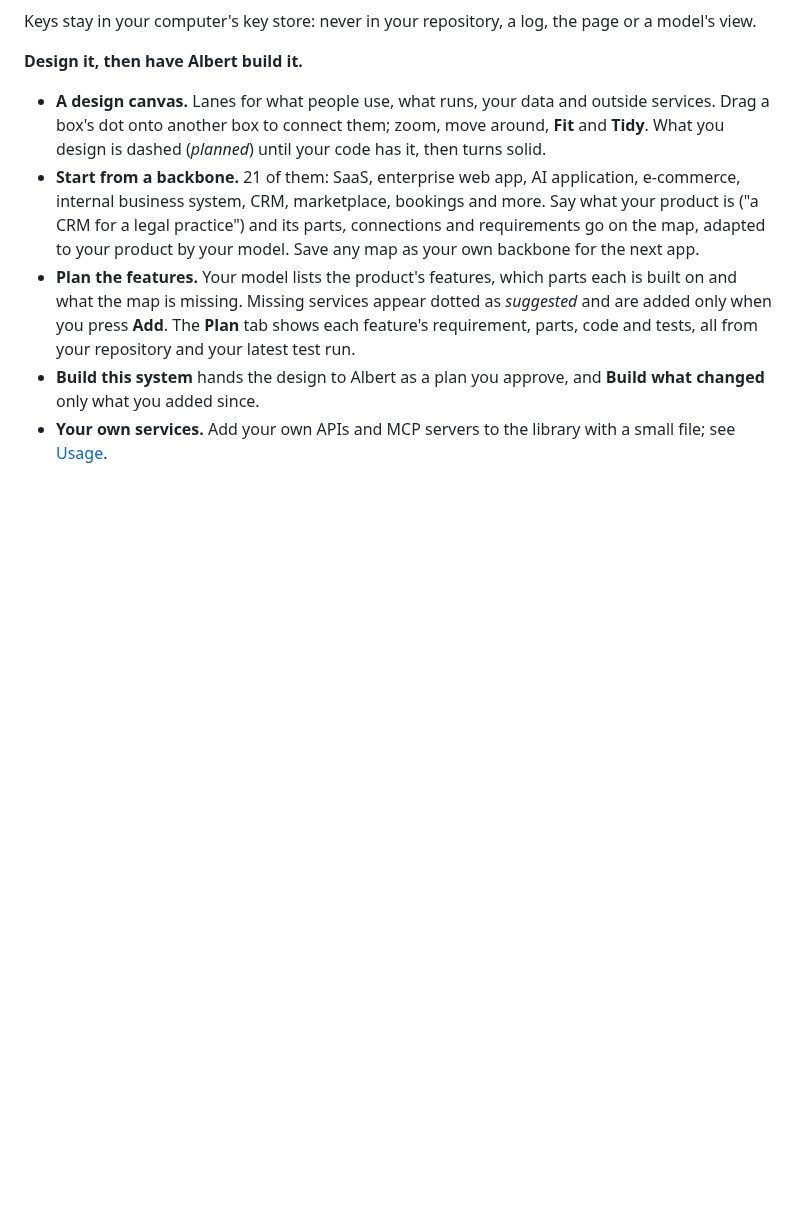
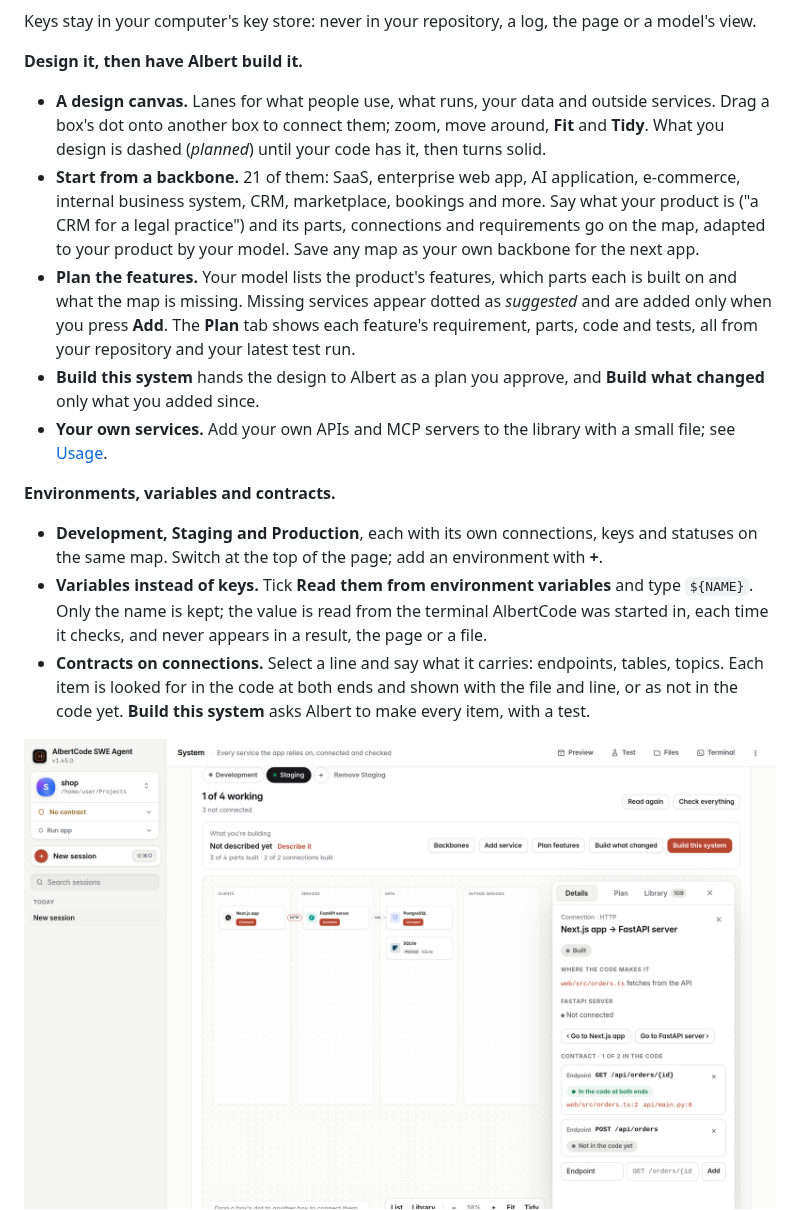
Before and after one commit to huynvic/albertcode-swe-agent, a Markdown page: README.md, the part around the change. Rendered like a GitHub page; pictures changed too: assets/readme/screen-system-environments-light.png (added); blank space fills up the shorter version.

Commit message:
1.45.0: environments, variables instead of keys, and contracts on connections

```diff
--- a/README.md
+++ b/README.md
@@ -691,6 +691,23 @@ Keys stay in your computer's key store: never in your repository, a log, the pag
 - **Your own services.** Add your own APIs and MCP servers to the library with a small file; see
   [Usage](docs/usage.md#your-own-services).
 
+**Environments, variables and contracts.**
+
+- **Development, Staging and Production**, each with its own connections, keys and statuses on the
+  same map. Switch at the top of the page; add an environment with **+**.
+- **Variables instead of keys.** Tick **Read them from environment variables** and type `${NAME}`.
+  Only the name is kept; the value is read from the terminal AlbertCode was started in, each time it
+  checks, and never appears in a result, the page or a file.
+- **Contracts on connections.** Select a line and say what it carries: endpoints, tables, topics.
+  Each item is looked for in the code at both ends and shown with the file and line, or as not in the
+  code yet. **Build this system** asks Albert to make every item, with a test.
+
+<picture>
+  <source media="(prefers-color-scheme: dark)" srcset="assets/readme/screen-system-environments-dark.png">
+  <source media="(prefers-color-scheme: light)" srcset="assets/readme/screen-system-environments-light.png">
+  <img src="assets/readme/screen-system-environments-light.png" alt="The System page in the Staging environment: Development and Staging tabs at the top, and a connection from the Next.js app to the FastAPI server selected. Its contract lists GET /api/orders/{id}, in the code at both ends with the file and line of each, and POST /api/orders, not in the code yet." width="100%">
+</picture>
+
 <picture>
   <source media="(prefers-color-scheme: dark)" srcset="assets/readme/screen-system-design-dark.png">
   <source media="(prefers-color-scheme: light)" srcset="assets/readme/screen-system-design-light.png">
```
Also changed, not shown: CHANGELOG.md (+8 -1 lines), docs/usage.md (+19 -0 lines), assets/readme/screen-system-environments-dark.png (added).
